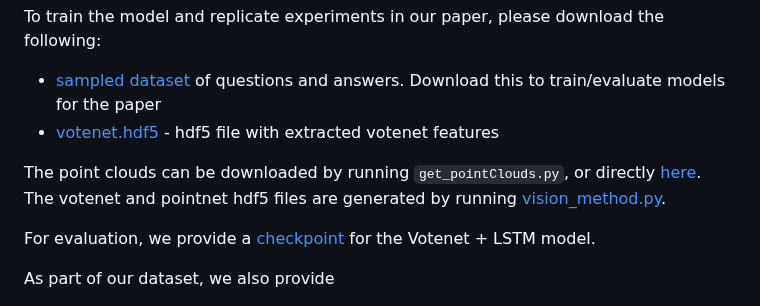
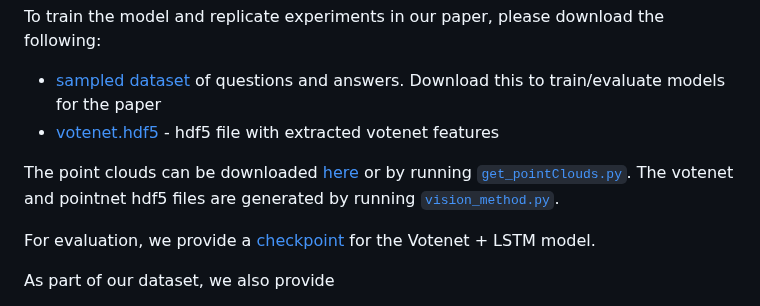
Before and after one commit to 3dlg-hcvc/3DVQA, a Markdown page: README.md, the part around the change. Rendered like a GitHub page.

```diff
--- a/README.md
+++ b/README.md
@@ -54,9 +54,8 @@ To train the model and replicate experiments in our paper, please download the f
   - [sampled dataset](https://aspis.cmpt.sfu.ca/projects/3dvqa/data/sampled.zip) of questions and answers.  Download this to train/evaluate models for the paper
   - [votenet.hdf5](https://aspis.cmpt.sfu.ca/projects/3dvqa/data/votenet_hdf5.zip) - hdf5 file with extracted votenet features
 
-The point clouds can be downloaded by running `get_pointClouds.py`, or directly [here](https://aspis.cmpt.sfu.ca/projects/3dvqa/data/point_cloud.zip).
-The votenet and pointnet hdf5 files are generated by running [vision_method.py](model/vision_method.py).
-
+The point clouds can be downloaded [here](https://aspis.cmpt.sfu.ca/projects/3dvqa/data/point_cloud.zip) or by running [`get_pointClouds.py`](3dvqa/model/get_pointClouds.py).
+The votenet and pointnet hdf5 files are generated by running [`vision_method.py`](3dvqa/model/vision_method.py).
 
 For evaluation, we provide a [checkpoint](https://aspis.cmpt.sfu.ca/projects/3dvqa/data/checkpoint.tar) for the Votenet + LSTM model.
 
```
